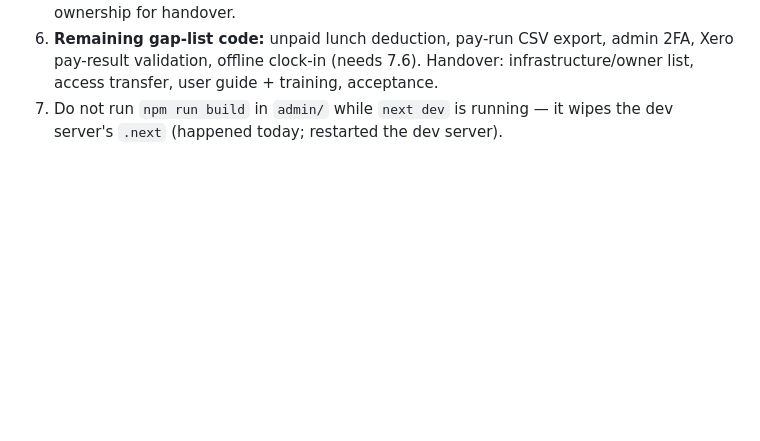
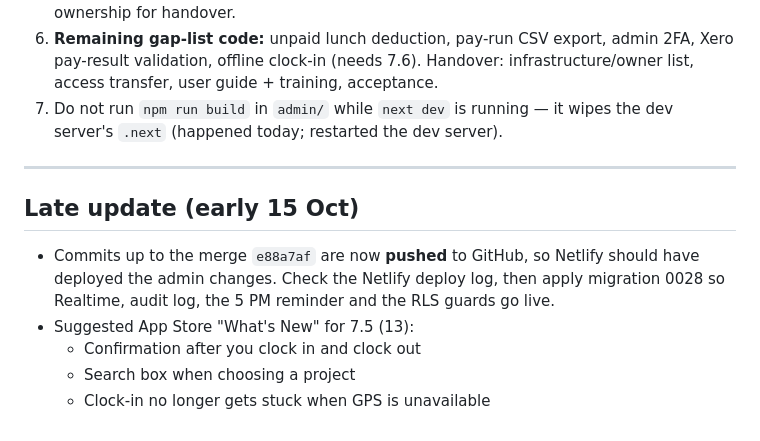
Before and after one commit to teDdyMucho/TimeTracker, a Markdown page: EOD-2026-10-14.md, the part around the change. GitHub-like rendering; blank space fills up the shorter version.

Commit message:
EOD 2026-10-14: late update
Co-Authored-By: Claude Fable 5.1 <noreply@anthropic.com>

```diff
--- a/EOD-2026-10-14.md
+++ b/EOD-2026-10-14.md
@@ -47,3 +47,12 @@ Audited the whole system against the client's PRD, then built everything on the
 5. **Client questions** (sent today): lunch deduction rule, pay-period start date, unapproved overtime treatment, VIC vs QLD holidays, 2FA method, offline expectations, account ownership for handover.
 6. **Remaining gap-list code:** unpaid lunch deduction, pay-run CSV export, admin 2FA, Xero pay-result validation, offline clock-in (needs 7.6). Handover: infrastructure/owner list, access transfer, user guide + training, acceptance.
 7. Do not run `npm run build` in `admin/` while `next dev` is running — it wipes the dev server's `.next` (happened today; restarted the dev server).
+
+---
+
+## Late update (early 15 Oct)
+- Commits up to the merge `e88a7af` are now **pushed** to GitHub, so Netlify should have deployed the admin changes. Check the Netlify deploy log, then apply migration 0028 so Realtime, audit log, the 5 PM reminder and the RLS guards go live.
+- Suggested App Store "What's New" for 7.5 (13):
+  - Confirmation after you clock in and clock out
+  - Search box when choosing a project
+  - Clock-in no longer gets stuck when GPS is unavailable
```
